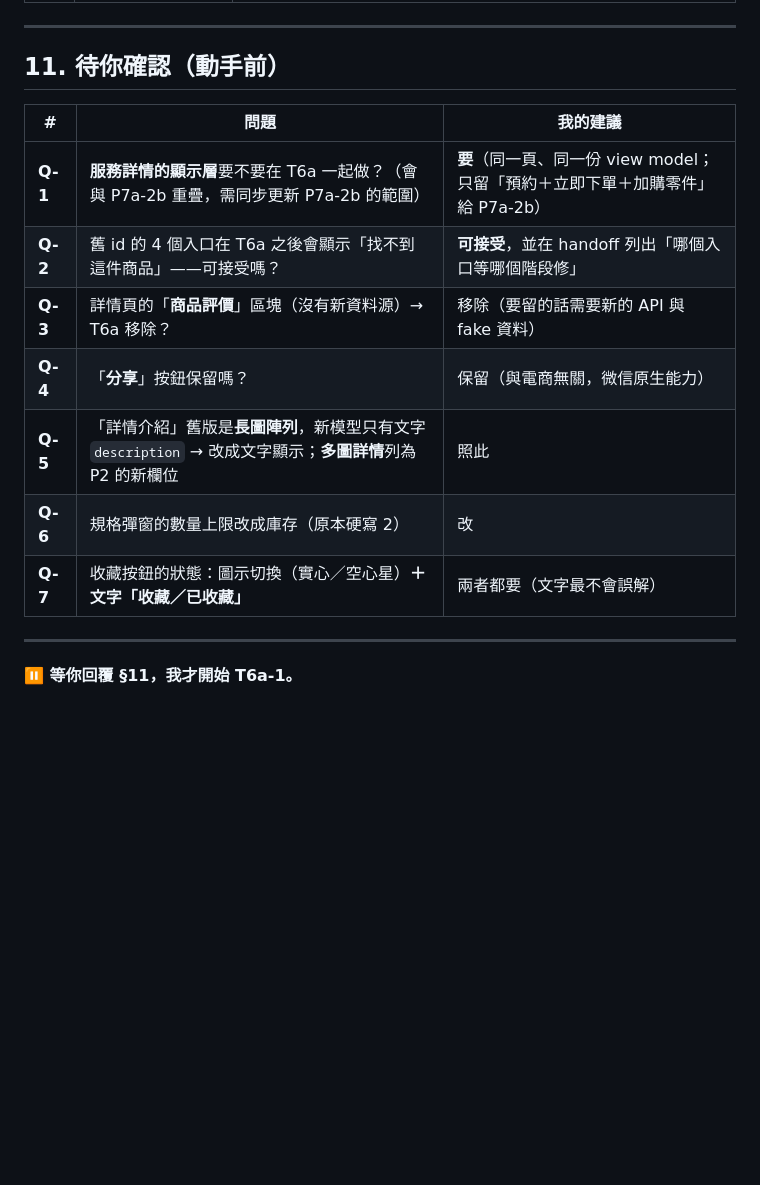
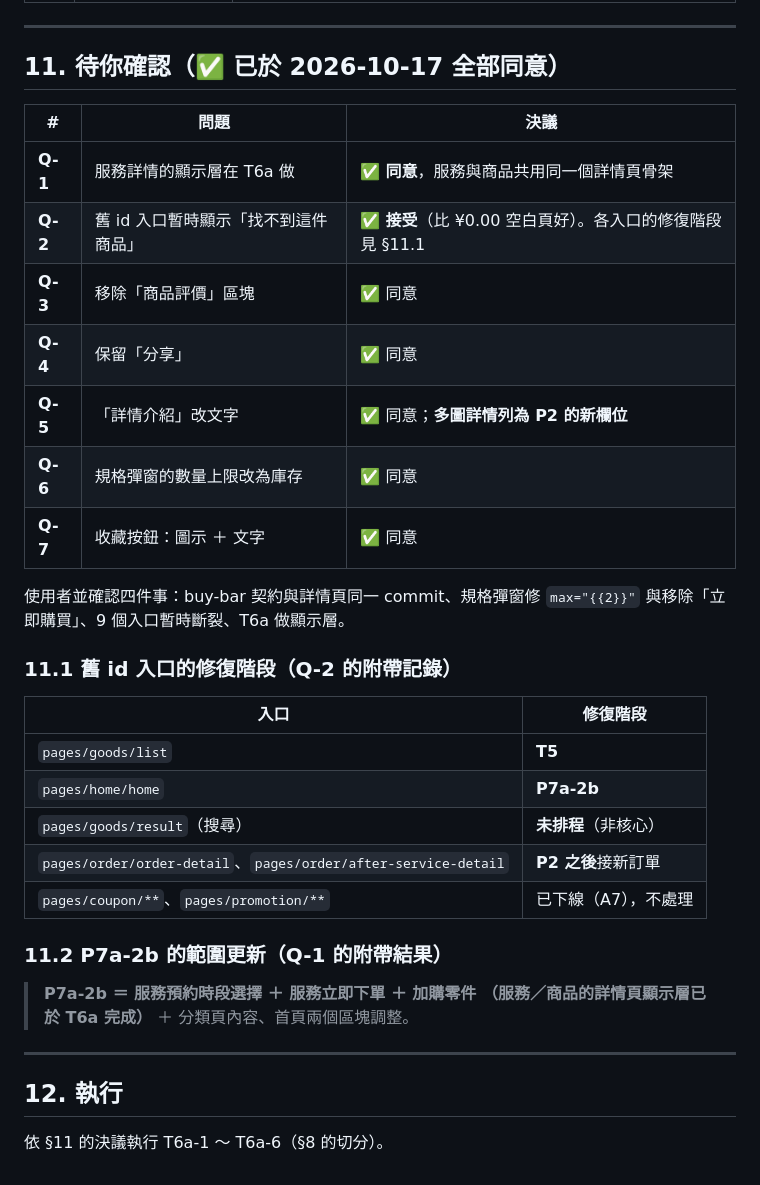
Before and after one commit to nctgitedIvan/repair_svc_app_wb, a Markdown page: docs/P7a-2a-T6a-計畫.md, the part around the change. GitHub-like rendering; blank space fills up the shorter version.

Commit message:
docs(P7a-2a-T6a): 七問決議 + P7a-2b 範圍更新
§11 七題全部同意（記錄於計畫）：
- Q-1 服務詳情的顯示層在 T6a 做（服務與商品共用同一頁骨架）
- Q-2 舊 id 入口暫時顯示「找不到這件商品」可接受
- Q-3 移除商品評價區塊／Q-4 保留分享／Q-5 詳情介紹改文字
  （多圖詳情列為 P2 新欄位）／Q-6 stepper 上限改庫存／Q-7 收藏按鈕加文字

新增 §11.1：舊 id 入口的修復階段對照表
（goods/list→T5、home→P7a-2b、goods/result→未排程、
 order 兩頁→P2 之後、coupon/promotion→已下線不處理）

新增 §11.2：P7a-2b 的範圍更新為
「服務預約時段選擇 + 服務立即下單 + 加購零件（顯示層已於 T6a 完成）
 + 分類頁內容 + 首頁兩個區塊」

使用者並確認：buy-bar 契約與詳情頁同一 commit、規格彈窗修 max 硬寫與移除
「立即購買」、9 個入口暫時斷裂、T6a 做顯示層。

Co-Authored-By: Claude Code <noreply@anthropic.com>

```diff
--- a/docs/P7a-2a-T6a-計畫.md
+++ b/docs/P7a-2a-T6a-計畫.md
@@ -341,18 +341,38 @@ T6a-1～T6a-3 也可逐個 `git revert`（純新增）。
 
 ---
 
-## 11. 待你確認（**動手前**）
+## 11. 待你確認（✅ 已於 2026-10-17 全部同意）
 
-| # | 問題 | 我的建議 |
+| # | 問題 | 決議 |
 |---|---|---|
-| **Q-1** | **服務詳情的顯示層**要不要在 T6a 一起做？（會與 P7a-2b 重疊，需同步更新 P7a-2b 的範圍） | **要**（同一頁、同一份 view model；只留「預約＋立即下單＋加購零件」給 P7a-2b） |
-| **Q-2** | 舊 id 的 4 個入口在 T6a 之後會顯示「找不到這件商品」——可接受嗎？ | **可接受**，並在 handoff 列出「哪個入口等哪個階段修」 |
-| **Q-3** | 詳情頁的「**商品評價**」區塊（沒有新資料源）→ T6a 移除？ | 移除（要留的話需要新的 API 與 fake 資料） |
-| **Q-4** | 「**分享**」按鈕保留嗎？ | 保留（與電商無關，微信原生能力） |
-| **Q-5** | 「詳情介紹」舊版是**長圖陣列**，新模型只有文字 `description` → 改成文字顯示；**多圖詳情**列為 P2 的新欄位 | 照此 |
-| **Q-6** | 規格彈窗的數量上限改成庫存（原本硬寫 2） | 改 |
-| **Q-7** | 收藏按鈕的狀態：圖示切換（實心／空心星）**＋ 文字「收藏／已收藏」** | 兩者都要（文字最不會誤解） |
+| **Q-1** | 服務詳情的顯示層在 T6a 做 | ✅ **同意**，服務與商品共用同一個詳情頁骨架 |
+| **Q-2** | 舊 id 入口暫時顯示「找不到這件商品」 | ✅ **接受**（比 ¥0.00 空白頁好）。各入口的修復階段見 §11.1 |
+| **Q-3** | 移除「商品評價」區塊 | ✅ 同意 |
+| **Q-4** | 保留「分享」 | ✅ 同意 |
+| **Q-5** | 「詳情介紹」改文字 | ✅ 同意；**多圖詳情列為 P2 的新欄位** |
+| **Q-6** | 規格彈窗的數量上限改為庫存 | ✅ 同意 |
+| **Q-7** | 收藏按鈕：圖示 ＋ 文字 | ✅ 同意 |
+
+使用者並確認四件事：buy-bar 契約與詳情頁同一 commit、規格彈窗修 `max="{{2}}"` 與移除「立即購買」、9 個入口暫時斷裂、T6a 做顯示層。
+
+### 11.1 舊 id 入口的修復階段（Q-2 的附帶記錄）
+
+| 入口 | 修復階段 |
+|---|---|
+| `pages/goods/list` | **T5** |
+| `pages/home/home` | **P7a-2b** |
+| `pages/goods/result`（搜尋） | **未排程**（非核心） |
+| `pages/order/order-detail`、`pages/order/after-service-detail` | **P2 之後**接新訂單 |
+| `pages/coupon/**`、`pages/promotion/**` | 已下線（A7），不處理 |
+
+### 11.2 P7a-2b 的範圍更新（Q-1 的附帶結果）
+
+> **P7a-2b ＝ 服務預約時段選擇 ＋ 服務立即下單 ＋ 加購零件
+> （服務／商品的詳情頁顯示層已於 T6a 完成）**
+> ＋ 分類頁內容、首頁兩個區塊調整。
 
 ---
 
-**⏸ 等你回覆 §11，我才開始 T6a-1。**
+## 12. 執行
+
+依 §11 的決議執行 T6a-1 ～ T6a-6（§8 的切分）。
```
